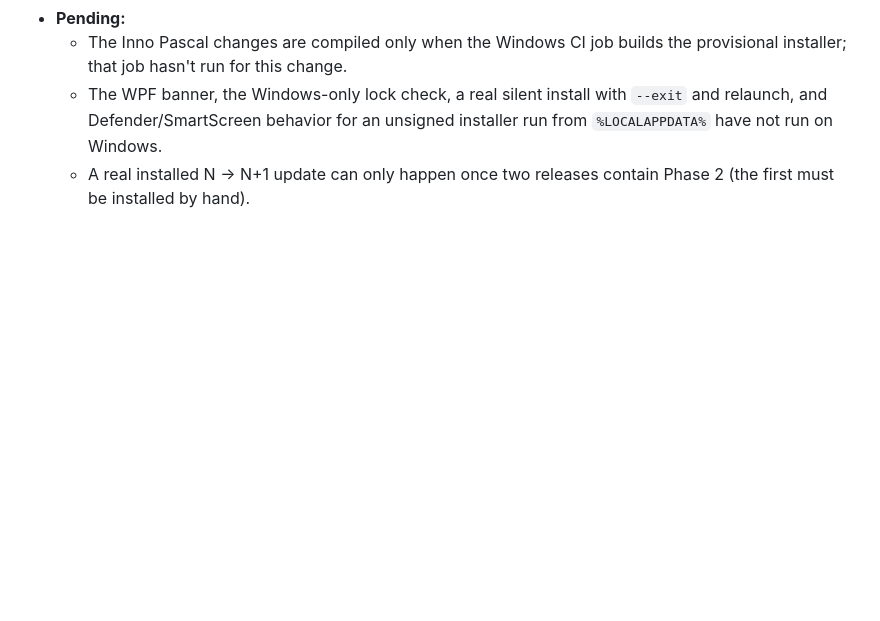
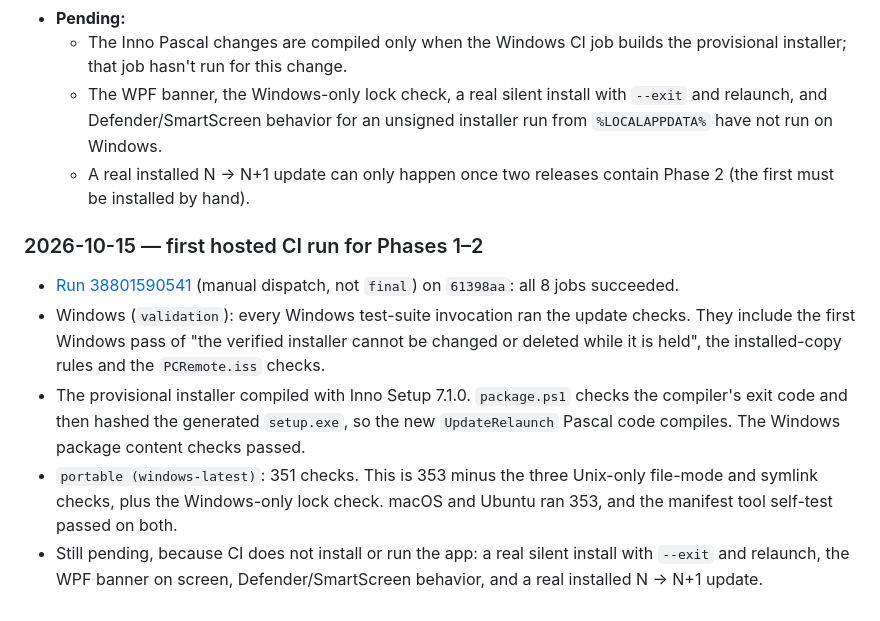
Before and after one commit to maamouribilel/pc-remote, a Markdown page: AUTO_UPDATE_PLAN.md, the part around the change. Drawn GitHub-style; blank space fills up the shorter version.

Commit message:
docs: record the first hosted CI run for update Phases 1-2
Run 38801590541 on 61398aa passed all 8 jobs. The Windows suite ran the
update checks, including the verified-installer lock check, and the
provisional installer compiled with the new UpdateRelaunch code. A real
silent install and relaunch, the WPF banner, Defender/SmartScreen behavior
and an installed N to N+1 update remain pending.

Co-Authored-By: Claude Opus 5.5 <noreply@anthropic.com>

```diff
--- a/AUTO_UPDATE_PLAN.md
+++ b/AUTO_UPDATE_PLAN.md
@@ -153,3 +153,11 @@ Attach `update.json` and `update.json.sig` to the release along with the other a
   - The Inno Pascal changes are compiled only when the Windows CI job builds the provisional installer; that job hasn't run for this change.
   - The WPF banner, the Windows-only lock check, a real silent install with `--exit` and relaunch, and Defender/SmartScreen behavior for an unsigned installer run from `%LOCALAPPDATA%` have not run on Windows.
   - A real installed N → N+1 update can only happen once two releases contain Phase 2 (the first must be installed by hand).
+
+### 2026-10-15 — first hosted CI run for Phases 1–2
+
+- [Run 38801590541](https://github.com/maamouribilel/pc-remote/actions/runs/38801590541) (manual dispatch, not `final`) on `61398aa`: all 8 jobs succeeded.
+- Windows (`validation`): every Windows test-suite invocation ran the update checks. They include the first Windows pass of "the verified installer cannot be changed or deleted while it is held", the installed-copy rules and the `PCRemote.iss` checks.
+- The provisional installer compiled with Inno Setup 7.1.0. `package.ps1` checks the compiler's exit code and then hashed the generated `setup.exe`, so the new `UpdateRelaunch` Pascal code compiles. The Windows package content checks passed.
+- `portable (windows-latest)`: 351 checks. This is 353 minus the three Unix-only file-mode and symlink checks, plus the Windows-only lock check. macOS and Ubuntu ran 353, and the manifest tool self-test passed on both.
+- Still pending, because CI does not install or run the app: a real silent install with `--exit` and relaunch, the WPF banner on screen, Defender/SmartScreen behavior, and a real installed N → N+1 update.
```
